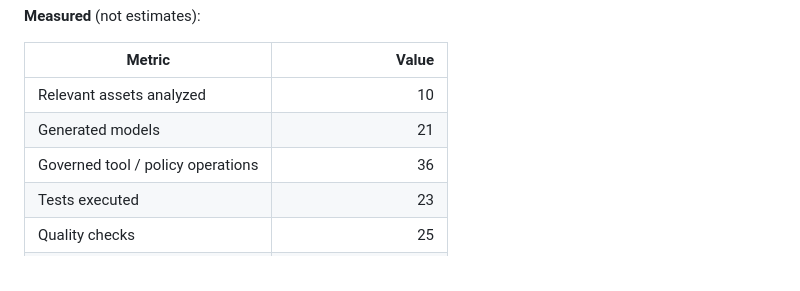
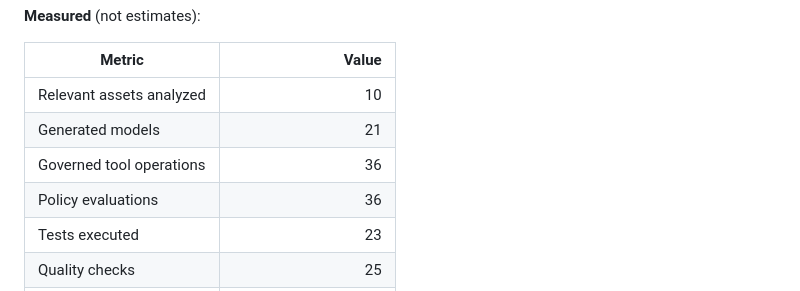
Before and after one commit to Fejjii/AIDataEngineer, a Markdown page: README.md, the part around the change. Drawn GitHub-style.

Commit message:
docs: split measured gateway and policy benchmark counts
Record governed tool operations and policy evaluations as separate measured
MVP004 values, and note that the implementation-plan tree is the V1 target
layout rather than the Interview MVP checkout.

Co-authored-by: Fejji <Fejjii@users.noreply.github.com>

```diff
--- a/README.md
+++ b/README.md
@@ -249,7 +249,8 @@ and asserted by `tests/integration/interview/test_benchmark.py`.
 |---|---:|
 | Relevant assets analyzed | 10 |
 | Generated models | 21 |
-| Governed tool / policy operations | 36 |
+| Governed tool operations | 36 |
+| Policy evaluations | 36 |
 | Tests executed | 23 |
 | Quality checks | 25 |
 | Detected incidents | 1 (`SCHEMA_MISMATCH`) |
```
Also changed, not shown: docs/IMPLEMENTATION_PLAN.md (+3 -0 lines).
